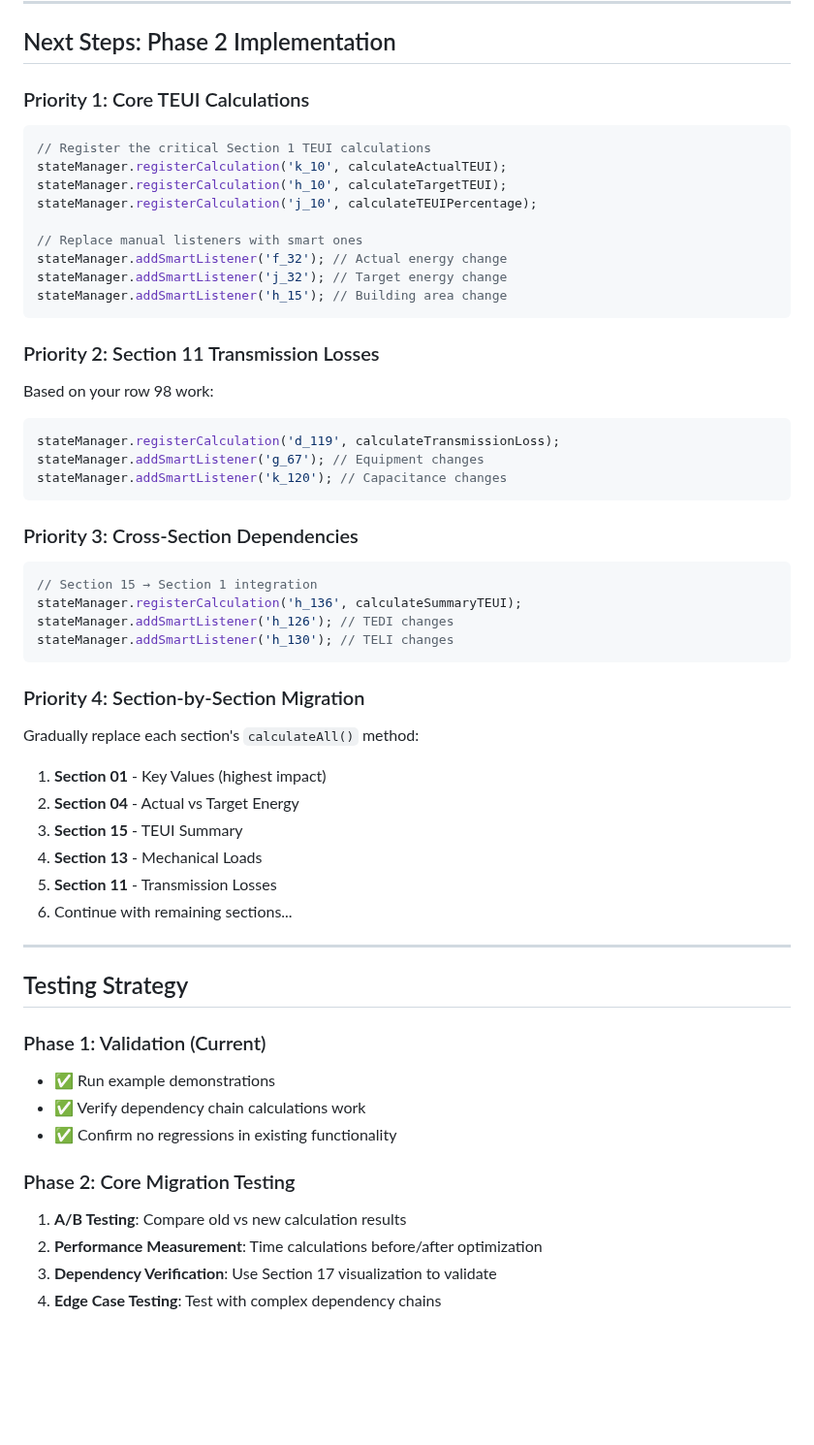
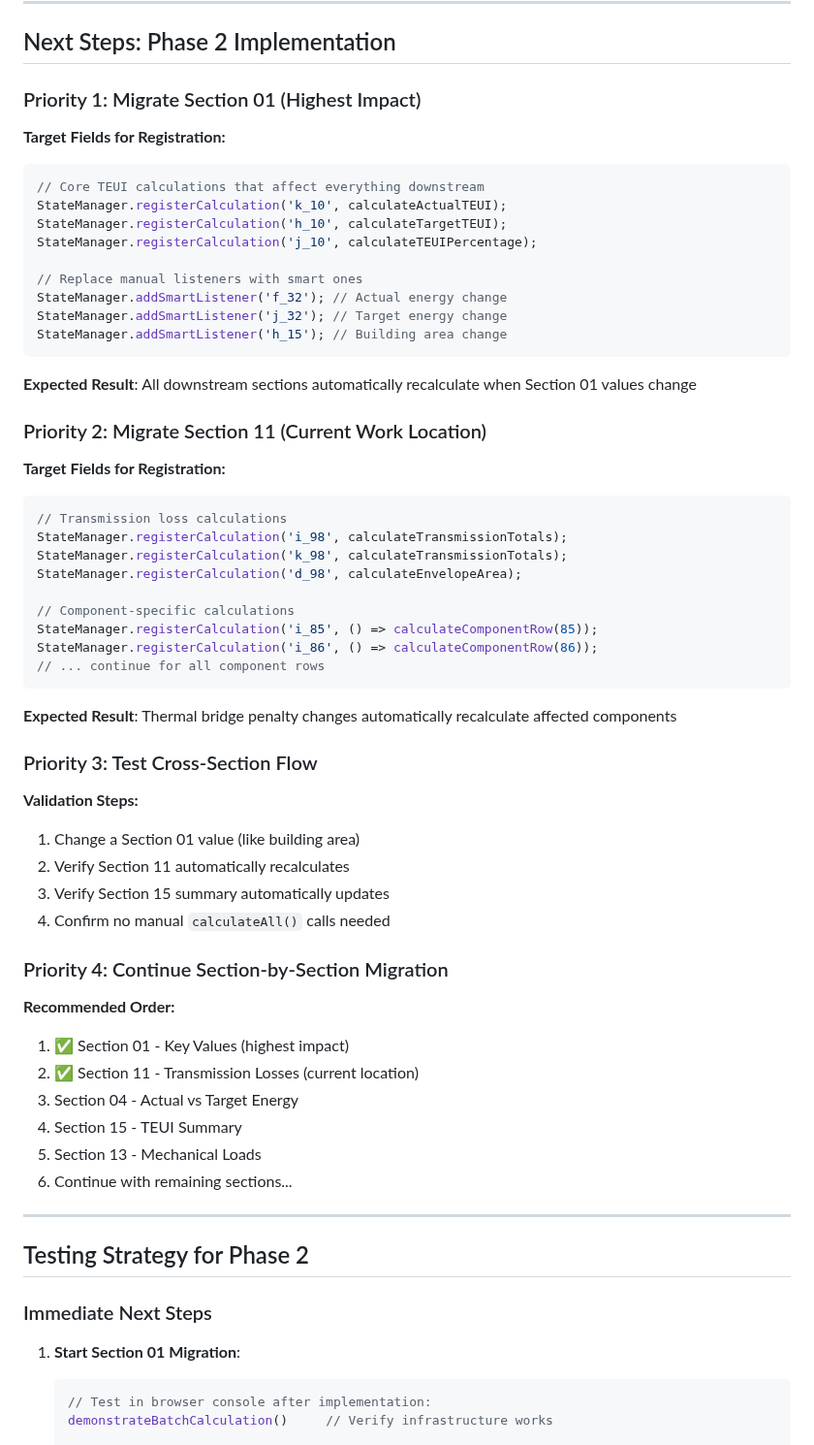
Before and after one commit to arossti/OBJECTIVE, a Markdown page: IT-DEPENDS-IMPLEMENTATION-SUMMARY.md, the part around one of its changes. Shown at 97% size. GitHub-like rendering; blank space fills up the shorter version.

````diff
--- a/IT-DEPENDS-IMPLEMENTATION-SUMMARY.md
+++ b/IT-DEPENDS-IMPLEMENTATION-SUMMARY.md
@@ -109,57 +141,66 @@ Based on your capacitance slider investigation findings:
 
 ## Next Steps: Phase 2 Implementation
 
-### Priority 1: Core TEUI Calculations
+### Priority 1: Migrate Section 01 (Highest Impact)
+
+**Target Fields for Registration:**
 ```javascript
-// Register the critical Section 1 TEUI calculations
-stateManager.registerCalculation('k_10', calculateActualTEUI);
-stateManager.registerCalculation('h_10', calculateTargetTEUI);
-stateManager.registerCalculation('j_10', calculateTEUIPercentage);
+// Core TEUI calculations that affect everything downstream
+StateManager.registerCalculation('k_10', calculateActualTEUI);
+StateManager.registerCalculation('h_10', calculateTargetTEUI);
+StateManager.registerCalculation('j_10', calculateTEUIPercentage);
 
 // Replace manual listeners with smart ones
-stateManager.addSmartListener('f_32'); // Actual energy change
-stateManager.addSmartListener('j_32'); // Target energy change
-stateManager.addSmartListener('h_15'); // Building area change
+StateManager.addSmartListener('f_32'); // Actual energy change
+StateManager.addSmartListener('j_32'); // Target energy change
+StateManager.addSmartListener('h_15'); // Building area change
 ```
 
-### Priority 2: Section 11 Transmission Losses
-Based on your row 98 work:
+**Expected Result**: All downstream sections automatically recalculate when Section 01 values change
+
+### Priority 2: Migrate Section 11 (Current Work Location)
+
+**Target Fields for Registration:**
 ```javascript
-stateManager.registerCalculation('d_119', calculateTransmissionLoss);
-stateManager.addSmartListener('g_67'); // Equipment changes
-stateManager.addSmartListener('k_120'); // Capacitance changes
+// Transmission loss calculations
+StateManager.registerCalculation('i_98', calculateTransmissionTotals);
+StateManager.registerCalculation('k_98', calculateTransmissionTotals);
+StateManager.registerCalculation('d_98', calculateEnvelopeArea);
+
+// Component-specific calculations
+StateManager.registerCalculation('i_85', () => calculateComponentRow(85));
+StateManager.registerCalculation('i_86', () => calculateComponentRow(86));
+// ... continue for all component rows
 ```
 
-### Priority 3: Cross-Section Dependencies
-```javascript
-// Section 15 → Section 1 integration
-stateManager.registerCalculation('h_136', calculateSummaryTEUI);
-stateManager.addSmartListener('h_126'); // TEDI changes
-stateManager.addSmartListener('h_130'); // TELI changes
-```
+**Expected Result**: Thermal bridge penalty changes automatically recalculate affected components
 
-### Priority 4: Section-by-Section Migration
-Gradually replace each section's `calculateAll()` method:
+### Priority 3: Test Cross-Section Flow
 
-1. **Section 01** - Key Values (highest impact)
-2. **Section 04** - Actual vs Target Energy
-3. **Section 15** - TEUI Summary
-4. **Section 13** - Mechanical Loads
-5. **Section 11** - Transmission Losses
+**Validation Steps:**
+1. Change a Section 01 value (like building area)
+2. Verify Section 11 automatically recalculates
+3. Verify Section 15 summary automatically updates
+4. Confirm no manual `calculateAll()` calls needed
+
+### Priority 4: Continue Section-by-Section Migration
+
+**Recommended Order:**
+1. ✅ Section 01 - Key Values (highest impact)
+2. ✅ Section 11 - Transmission Losses (current location)
+3. Section 04 - Actual vs Target Energy
+4. Section 15 - TEUI Summary
+5. Section 13 - Mechanical Loads
 6. Continue with remaining sections...
 
 ---
 
-## Testing Strategy
+## Testing Strategy for Phase 2
 
-### Phase 1: Validation (Current)
-- ✅ Run example demonstrations
-- ✅ Verify dependency chain calculations work
-- ✅ Confirm no regressions in existing functionality
+### Immediate Next Steps
 
-### Phase 2: Core Migration Testing
-1. **A/B Testing**: Compare old vs new calculation results
-2. **Performance Measurement**: Time calculations before/after optimization
-3. **Dependency Verification**: Use Section 17 visualization to validate
-4. **Edge Case Testing**: Test with complex dependency chains
+1. **Start Section 01 Migration**:
+   ```javascript
+   // Test in browser console after implementation:
+   demonstrateBatchCalculation()     // Verify infrastructure works
 
````
Also changed, not shown: other parts of IT-DEPENDS-IMPLEMENTATION-SUMMARY.md (+75 -54 lines), README.md (+37 -2 lines).
